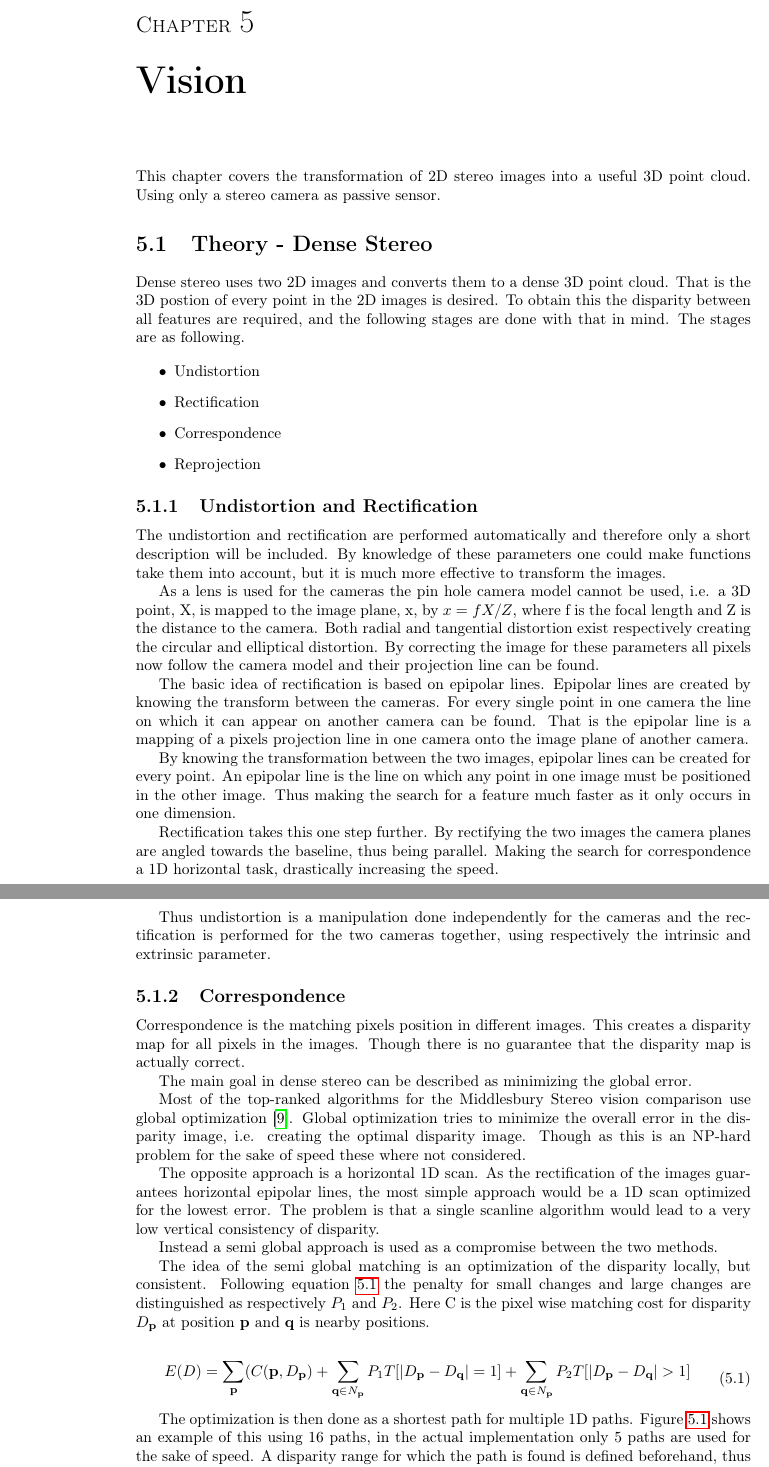
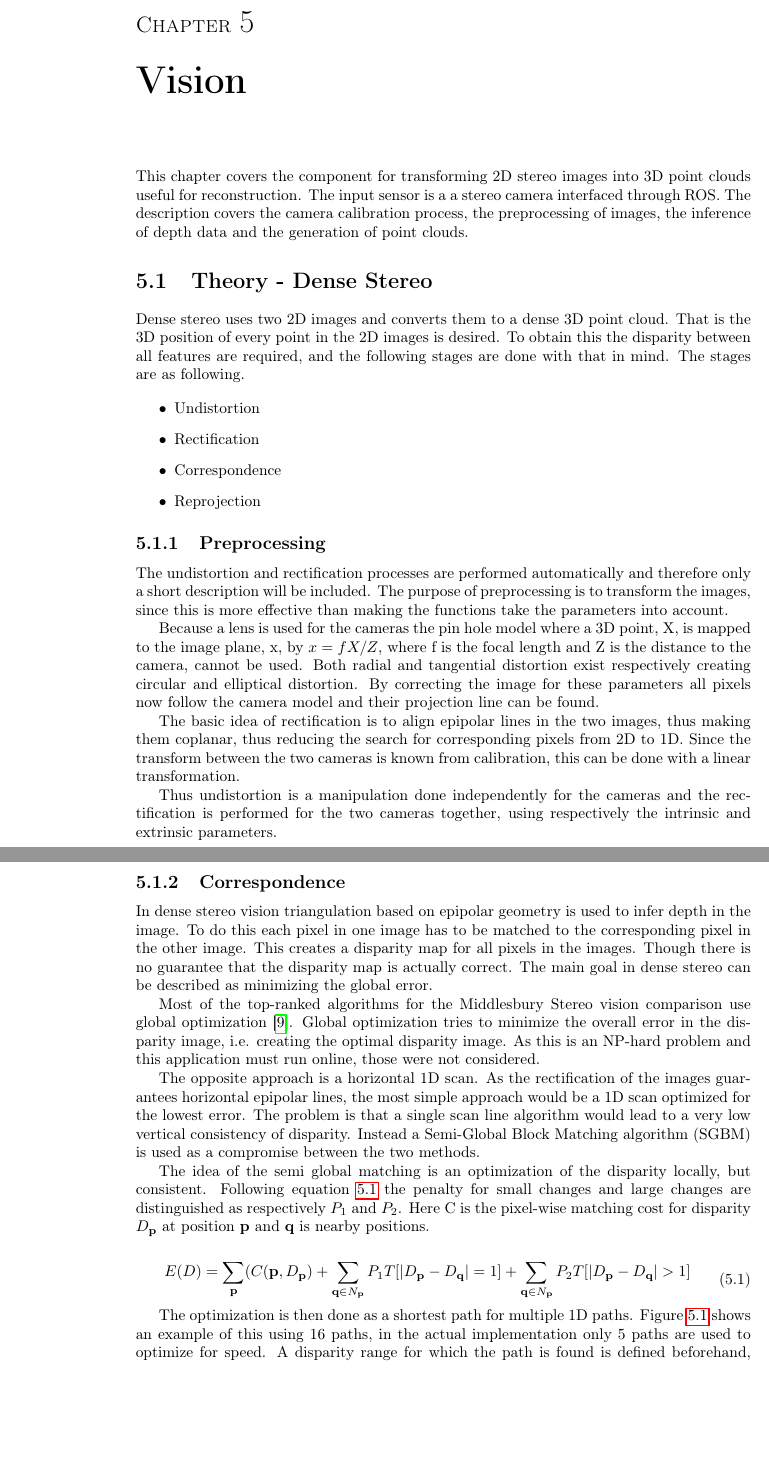
Before and after one commit to RobTek8Grp/RoVi-Report, a LaTeX thesis (main.tex, which reads content/06_vision/vision.tex): two parts of pages 17 and 18 of 39, joined at a grey line, cut so that both start at the same text, the shorter picture padded with empty space. Compiled offline with pdfLaTeX.

Commit message:
Corrected minor errors and rephrased some parts

```diff
--- a/content/06_vision/vision.tex
+++ b/content/06_vision/vision.tex
@@ -1,11 +1,9 @@
 \chapter{Vision}
-
-
-This chapter covers the transformation of 2D stereo images into a useful 3D point cloud. Using only a stereo camera as passive sensor.
+This chapter covers the component for transforming 2D stereo images into 3D point clouds useful for reconstruction. The input sensor is a a stereo camera interfaced through ROS. The description covers the camera calibration process, the preprocessing of images, the inference of depth data and the generation of point clouds.
 
 \section{Theory - Dense Stereo}
 
-Dense stereo uses two 2D images and converts them to a dense 3D point cloud. That is the 3D postion of every point in the 2D images is desired. To obtain this the disparity between all features are required, and the following stages are done with that in mind. The stages are as following.
+Dense stereo uses two 2D images and converts them to a dense 3D point cloud. That is the 3D position of every point in the 2D images is desired. To obtain this the disparity between all features are required, and the following stages are done with that in mind. The stages are as following.
 
 \begin{itemize}
   \item Undistortion
@@ -15,35 +13,30 @@ Dense stereo uses two 2D images and converts them to a dense 3D point cloud. Tha
 \end{itemize}
 
 
-\subsection{Undistortion and Rectification}
+\subsection{Preprocessing}
+The undistortion and rectification processes are performed automatically and therefore only a short description will be included. The purpose of preprocessing is to transform the images, since this is more effective than making the functions take the parameters into account.
 
+Because a lens is used for the cameras the pin hole model where a 3D point, X, is mapped to the image plane, x, by $ x = f X/Z $, where f is the focal length and Z is the distance to the camera, cannot be used. Both radial and tangential distortion exist respectively creating circular and elliptical distortion. By correcting the image for these parameters all pixels now follow the camera model and their projection line can be found.
 
-The undistortion and rectification are performed automatically and therefore only a short description will be included. By knowledge of these parameters one could make functions take them into account, but it is much more effective to transform the images.
+The basic idea of rectification is to align epipolar lines in the two images, thus making them coplanar, thus reducing the search for corresponding pixels from 2D to 1D. Since the transform between the two cameras is known from calibration, this can be done with a linear transformation.
 
-As a lens is used for the cameras the pin hole camera model cannot be used, i.e. a 3D point, X, is mapped to the image plane, x, by $ x = f X/Z $, where f is the focal length and Z is the distance to the camera. Both radial and tangential distortion exist respectively creating the circular and elliptical distortion. By correcting the image for these parameters all pixels now follow the camera model and their projection line can be found.
+%Leon removed: The basic idea of rectification is based on epipolar lines. Epipolar lines are created by knowing the transform between the cameras. For every single point in one camera the line on which it can appear on another camera can be found. That is the epipolar line is a mapping of a pixels projection line in one camera onto the image plane of another camera.
+%
+%By knowing the transformation between the two images, epipolar lines can be created for every point. An epipolar line is the line on which any point in one image must be positioned in the other image. Thus making the search for a feature much faster as it only occurs in one dimension.
+%
+%Rectification takes this one step further. By rectifying the two images the camera planes are angled towards the baseline, thus being parallel. Making the search for correspondence a 1D horizontal task, drastically increasing the speed.
 
-The basic idea of rectification is based on epipolar lines. Epipolar lines are created by knowing the transform between the cameras. For every single point in one camera the line on which it can appear on another camera can be found. That is the epipolar line is a mapping of a pixels projection line in one camera onto the image plane of another camera.
-
-By knowing the transformation between the two images, epipolar lines can be created for every point. An epipolar line is the line on which any point in one image must be positioned in the other image. Thus making the search for a feature much faster as it only occurs in one dimension.
-
-Rectification takes this one step further. By rectifying the two images the camera planes are angled towards the baseline, thus being parallel. Making the search for correspondence a 1D horizontal task, drastically increasing the speed.
-
-Thus undistortion is a manipulation done independently for the cameras and the rectification is performed for the two cameras together, using respectively the intrinsic and extrinsic parameter.
+Thus undistortion is a manipulation done independently for the cameras and the rectification is performed for the two cameras together, using respectively the intrinsic and extrinsic parameters.
 
 
 \subsection{Correspondence} \label{sec:correspondence}
+In dense stereo vision triangulation based on epipolar geometry is used to infer depth in the image. To do this each pixel in one image has to be matched to the corresponding pixel in the other image. This creates a disparity map for all pixels in the images. Though there is no guarantee that the disparity map is actually correct. The main goal in dense stereo can be described as minimizing the global error.
 
-Correspondence is the matching pixels position in different images. This creates a disparity map for all pixels in the images. Though there is no guarantee that the disparity map is actually correct.
+Most of the top-ranked algorithms for the Middlesbury Stereo vision comparison use global optimization \cite{Hirschmuller2008}. Global optimization tries to minimize the overall error in the disparity image, i.e. creating the optimal disparity image. As this is an NP-hard problem and this application must run online, those were not considered.
 
-The main goal in dense stereo can be described as minimizing the global error.
+The opposite approach is a horizontal 1D scan. As the rectification of the images guarantees horizontal epipolar lines, the most simple approach would be a 1D scan optimized for the lowest error. The problem is that a single scan line algorithm would lead to a very low vertical consistency of disparity. Instead a Semi-Global Block Matching algorithm (SGBM) is used as a compromise between the two methods.
 
-Most of the top-ranked algorithms for the Middlesbury Stereo vision comparison use global optimization \cite{Hirschmuller2008}. Global optimization tries to minimize the overall error in the disparity image, i.e. creating the optimal disparity image. Though as this is an NP-hard problem for the sake of speed these where not considered.
-
-The opposite approach is a horizontal 1D scan. As the rectification of the images guarantees horizontal epipolar lines, the most simple approach would be a 1D scan optimized for the lowest error. The problem is that a single scanline algorithm would lead to a very low vertical consistency of disparity.
-
-Instead a semi global approach is used as a compromise between the two methods.
-
-The idea of the semi global matching is an optimization of the disparity locally, but consistent. Following equation \ref{eq:cost} the penalty for small changes and large changes are distinguished as respectively $P_{1}$ and $P_{2}$. Here C is the pixel wise matching cost for disparity $D_{\textbf{p}}$ at position \textbf{p} and \textbf{q} is nearby positions.
+The idea of the semi global matching is an optimization of the disparity locally, but consistent. Following equation \ref{eq:cost} the penalty for small changes and large changes are distinguished as respectively $P_{1}$ and $P_{2}$. Here C is the pixel-wise matching cost for disparity $D_{\textbf{p}}$ at position \textbf{p} and \textbf{q} is nearby positions.
 
 \begin{equation}\label{eq:cost}
 \begin{split}
@@ -51,8 +44,9 @@ E(D) = \sum\limits_{\textbf{p}}(C(\textbf{p},D_{\textbf{p}}) + \sum\limits_{\tex
 \end{split}
 \end{equation}
 
-The optimization is then done as a shortest path for multiple 1D paths. Figure \ref{fig:paths} shows an example of this using 16 paths, in the actual implementation only 5 paths are used for the sake of speed. A disparity range for which the path is found is defined beforehand, thus a limit is set to which disparity’s can be found.
+The optimization is then done as a shortest path for multiple 1D paths. Figure \ref{fig:paths} shows an example of this using 16 paths, in the actual implementation only 5 paths are used to optimize for speed. A disparity range for which the path is found is defined beforehand, thus a limit is set to which disparities can be found.
 
+\marginnote{needs reference}
 \begin{figure}[h!]
   \centering
     \includegraphics[scale=0.2]{graphics/06_vision/cost_aggregation.jpg}
@@ -60,10 +54,9 @@ The optimization is then done as a shortest path for multiple 1D paths. Figure \
     \label{fig:paths}
 \end{figure}
 
-Mutual information \cite{egnal2000mutual} is used as the pixelwise matching. Using mutual information makes the algorithm much better at handling handling radiometric distances. The mutual information needs the disparity map to calculate the pixel matching cost, $ C_{MI} $. Because of that the algorithm starts with a downscaled disparity guess and consistently runs through and upscales until it reaches full size.
+Mutual information \cite{egnal2000mutual} is used as the pixel-wise matching. Using mutual information makes the algorithm much better at handling handling radiometric distances. The mutual information needs the disparity map to calculate the pixel matching cost, $ C_{MI} $ because the algorithm starts with a downscaled disparity guess and consistently runs through and upscales until it reaches full size.
 
-
-Consistency check is performed as in equation \ref{eq:consistency} using both disparity images. This removes errors that were created by occlusion in any of the images. Thus if the disparities differ they are set to invalid.
+Consistency check is performed as in equation \ref{eq:consistency} using both disparity images. This removes errors that were created by occlusions in any of the images. Thus if the disparities differ they are set to invalid.
 
 %\begin{equation}\label{eq:consistency}
 %D_{p} =
@@ -172,35 +165,28 @@ Thus multiplying with the above mentioned vector, and scaling W to one the 3D po
 
 \section{Method - Images to point cloud}
 
-As the project uses ROS for communication between nodes as much as possible ROS have been used for the stereo operations. Though it wasn't possible to use generic ROS nodes for every operation, the reason for this is explained in section \ref{sec:optimizing_parameters}.
+As the project uses ROS for communication between nodes as much as possible of the stereo operations has been implemented within this framework, although not always possible as explained in \ref{sec:optimizing_parameters}. In the following the implementations will be described and evaluated.
 
 \subsection{Calibration} \label{sec:calibration}
 
-To perform the undistortion and rectification the intrinsic and extrinsic parameters of the cameras are required. These were obtained by the ROS node $stereo\_camera\_calibrate$ by capturing images of a known chessboard pattern in different positions and rotations. When enough images have been captured the ROS node have enough input to solve for the camera parameters. It thus returns the camera matrix along with distortion parameters and the distance between the cameras.
-
-% A small calibration plate were used, so that the calibration could be done within a meter from camera, fitting the parameters for the specific task.
+To perform the undistortion and rectification the intrinsic and extrinsic parameters of the cameras are required. These were obtained by the ROS node stereo\_camera\_calibrate by capturing images of a known chessboard pattern in different positions and rotations. When enough images have been captured the ROS node can solve for the camera parameters. It thus returns the camera matrix along with distortion parameters and the distance between the cameras. A small calibration plate was used, so that the calibration could be done within one meter of camera, fitting the parameters for the specific task.
 
 \subsection{Undistortion and rectification}
 
 Undistortion and rectification is done with a simple ROS node $image\_proc$. By giving the raw images together with a camera calibration file, created beforehand in section \ref{sec:calibration}. It uses these and returns rectified and undistorted images ready to be used by block matching algorithms.
 
-\subsection{Blockmatching and reprojection}
+\subsection{Block matching and reprojection}
 
-The blockmatching is done with the OpenCV function createStereoSGBM \cite{opencv} described in section \ref{sec:correspondence}. Time stamps are checked for arriving images to make sure that they are recorded at the same time. The SGBM then uses the images and a certain set of parameters to make a disparity map. As most of these parameters are application specific they discussed in section \ref{sec:optimizing_parameters}.
+The block matching is done with the OpenCV function createStereoSGBM \cite{opencv} described in section \ref{sec:correspondence}. Time stamps are checked on the images to make sure that they are recorded at the same time. The SGBM then uses the images and a set of parameters to make a disparity map. As most of these parameters are application specific they are discussed in section \ref{sec:optimizing_parameters}.
 
 %Conversion from int16 to float32 by division of 16.
-
-Simply put ROS node is created that uses the rectified images, creates a disparity map and reprojects this to 3D using OpenCV functions and publishes them.
+Block matching and reprojection are implemented in a ROS node taking the rectified images as input, creating the disparity map and reprojection based on the openCV function.
 
 \section{Results}
-
 Here results from the different operations are shown, these results are qualitative to show that the concept works not quantitative for a measurement of how well.
 
 \subsection{Calibration}
-
-From the calibration both the distortion, rectification and projection matrixes are returned. The distortion parameters can be seen in equation \ref{eq:distortion}. A more in depth description of the undistorion can be seen in the OpenCV book \cite{locv}.
-
-
+From the calibration both the distortion, rectification and projection matrices are returned. The distortion parameters can be seen in equation \ref{eq:distortion}. A more in depth description of the undistorion can be seen in the OpenCV book \cite{locv}.
 
 \begin{equation}\label{eq:distortion}
 \begin{split}
@@ -208,7 +194,7 @@ From the calibration both the distortion, rectification and projection matrixes
 \end{split}
 \end{equation}
 
-The rotation matrix for rectification are also returned from the calibration. From equation \ref{eq:rectification} it can be seen that the rotation needed is small, but it is still needed for the 1D correspondence search to work.
+The rotation matrix for rectification is also returned from the calibration. From equation \ref{eq:rectification} it can be seen that the rotation needed is small, but it is still needed for the 1D correspondence search to work.
 
 \begin{equation}\label{eq:rectification}
 \begin{split}
@@ -221,7 +207,7 @@ R =
 \end{split}
 \end{equation}
 
-Figure \ref{fig:rectified} shows and example of two output images from $image\_proc$. These images are both undistorted and rectified by the function. The image have included horizontal lines showing the effectiveness of the image to align features.
+Figure \ref{fig:rectified} shows an example of two output images from $image\_proc$. The images have been undistorted and rectified by the function and horizontal lines have been included to demonstrate the alignment of the images, thus showing the effectiveness of the image to align features.
 
 \begin{figure}[h!]
   \centering
@@ -232,7 +218,7 @@ Figure \ref{fig:rectified} shows and example of two output images from $image\_p
 
 \subsection{Disparity map}
 
-From two rectified images the disparity map can be created. Figure \ref{fig:disparity} is an example of such a disparity map. The overall structure of the scene is recognizable, but it can be seen that algorithm does not necessarily guarantees complete coverage with standard parameters. Thus section \ref{sec:optimizing_parameters} will include a discussion of the selection of these parameters.
+From two rectified images the disparity map can be created. Figure \ref{fig:disparity} is an example of such. The overall structure of the scene is recognizable, but it can be seen that algorithm does not necessarily guarantees complete coverage with standard parameters. In section \ref{sec:optimizing_parameters} a discussion of the selection of those parameters is included.
 
 \begin{figure}[h!]
    \centering
@@ -276,7 +262,7 @@ Using these parameters for the Q-matrix, the disparity image is reprojected to 3
 
 \section{ Optimizing parameters towards the task } \label{sec:optimizing_parameters}
 
-In most of the functions the input were non-adjustable values, but for the SGBM there are certain parameters were no single answers exist. The most important being the disparity range i.e. how far the algorithm will search for disparities.
+In most of the functions the input were non-adjustable values, but for the SGBM there are certain parameters where no single answers exist. The most important being the disparity range i.e. how far the algorithm will search for disparities.
 
 
 When the 3D positions were extracted in section \ref{sec:reprojection} the connection in equation \ref{eq:disp1} between distance and disparity were found.
@@ -295,7 +281,7 @@ When solving for disparity the connection in equation \ref{eq:disp2} is given.
 \end{split}
 \end{equation}
 
-That is with a known distance to the setup the one knows the search area, and thus the disparity range can also be calculated. Thus the distance is around 0.5 meters and the focal length and baseline is known from the calibration and shown in section \ref{sec:repro_point}. Thus the expected disparity can be calculated as in equation \ref{eq:disp3}.
+That is with a known distance to the set-up the search area is known and thus the disparity range can be calculated. The distance is approximately 0.5 meters and the focal length and baseline are known from the calibration as shown in section \ref{sec:repro_point}. Thus the expected disparity can be calculated as in equation \ref{eq:disp3}.
 
 \begin{equation}\label{eq:disp3}
 \begin{split}
@@ -310,3 +294,3 @@ The algorithm is only able to scale the disparity in ranges of 16.
-From these equations the minimum and maximum disparity are respectively chosen to be 16*16=256 and                                   16*24=384, resulting in a range from 0.41 to 0.61 meters. Thus if the distance to object should move outside this range it will not be found.
+From these equations the minimum and maximum disparity are respectively chosen to be $16*16=256$ and $16*24=384$, resulting in a range from $0.41$ to $0.61$ meters. Thus if the distance to object should move outside this range it will not be found.
 
 Speckle settings are another important parameter. The speckle-size is the minimum size of a path for it not to be removed as noise and the speckle-range is how large the difference can be between neighbouring pixels for them to still be considered from the same path. Though adjusting this depends entirely on the use of the point cloud. If the reconstruction doesn't take care of noise the speckle-size should be very low. The speckle range should also accommodate the point cloud so as to keep the signal/noise as high as possible, but still fitting the system.
```
Also changed, not shown: content/06_vision/vision.tex (4 more changed lines).
